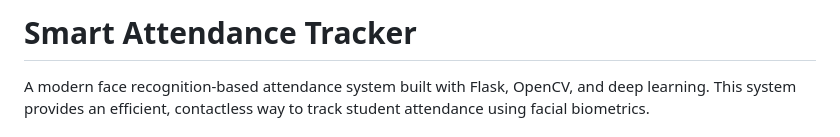
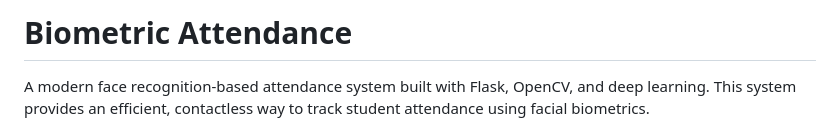
Before and after one commit to cyborgsuh/Biometric-Attendance, a Markdown page: README.md, the part around the change. Rendered like a GitHub page.

```diff
--- a/README.md
+++ b/README.md
@@ -1,4 +1,4 @@
-# Smart Attendance Tracker
+# Biometric Attendance
 
 A modern face recognition-based attendance system built with Flask, OpenCV, and deep learning. This system provides an efficient, contactless way to track student attendance using facial biometrics.
 
```
